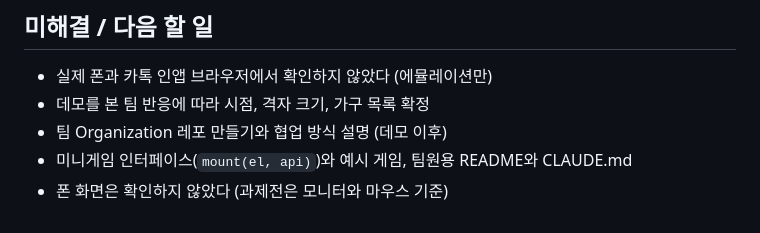
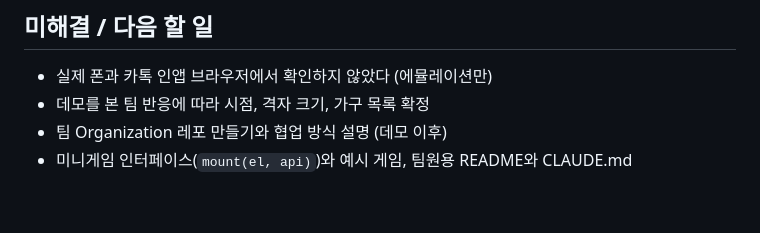
Before and after one commit to agaragoyo/agaragoyo.github.io, a Markdown page: session_logs/2026-10-27.md, the part around the change. Rendered like a GitHub page.

Commit message:
세션 로그에서 낡은 항목 정리
Co-Authored-By: Claude Opus 5.5 <noreply@anthropic.com>

```diff
--- a/session_logs/2026-10-27.md
+++ b/session_logs/2026-10-27.md
@@ -55,4 +55,3 @@
 - 데모를 본 팀 반응에 따라 시점, 격자 크기, 가구 목록 확정
 - 팀 Organization 레포 만들기와 협업 방식 설명 (데모 이후)
 - 미니게임 인터페이스(`mount(el, api)`)와 예시 게임, 팀원용 README와 CLAUDE.md
-- 폰 화면은 확인하지 않았다 (과제전은 모니터와 마우스 기준)
```
